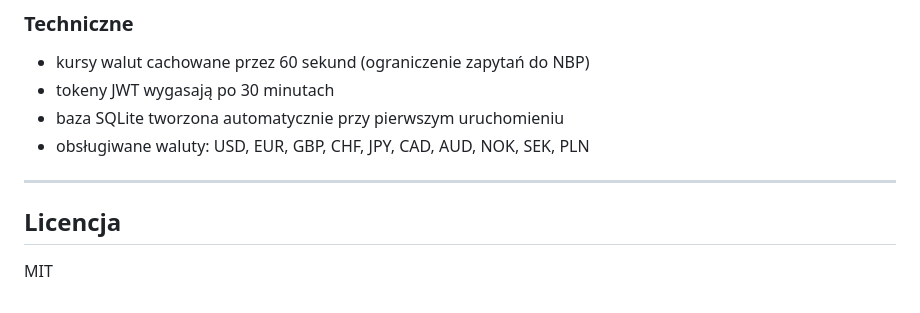
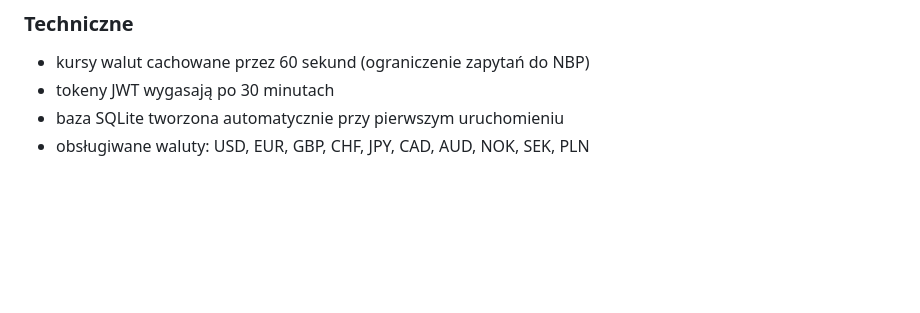
Before and after one commit to JastrzebskiOskarRS3/ProjektKantorAEH, a Markdown page: README.md, the part around the change. Drawn GitHub-style; blank space fills up the shorter version.

```diff
--- a/README.md
+++ b/README.md
@@ -215,9 +215,3 @@ Testy obejmują 7 klas:
 - tokeny JWT wygasają po 30 minutach
 - baza SQLite tworzona automatycznie przy pierwszym uruchomieniu
 - obsługiwane waluty: USD, EUR, GBP, CHF, JPY, CAD, AUD, NOK, SEK, PLN
-
----
-
-## Licencja
-
-MIT
```
